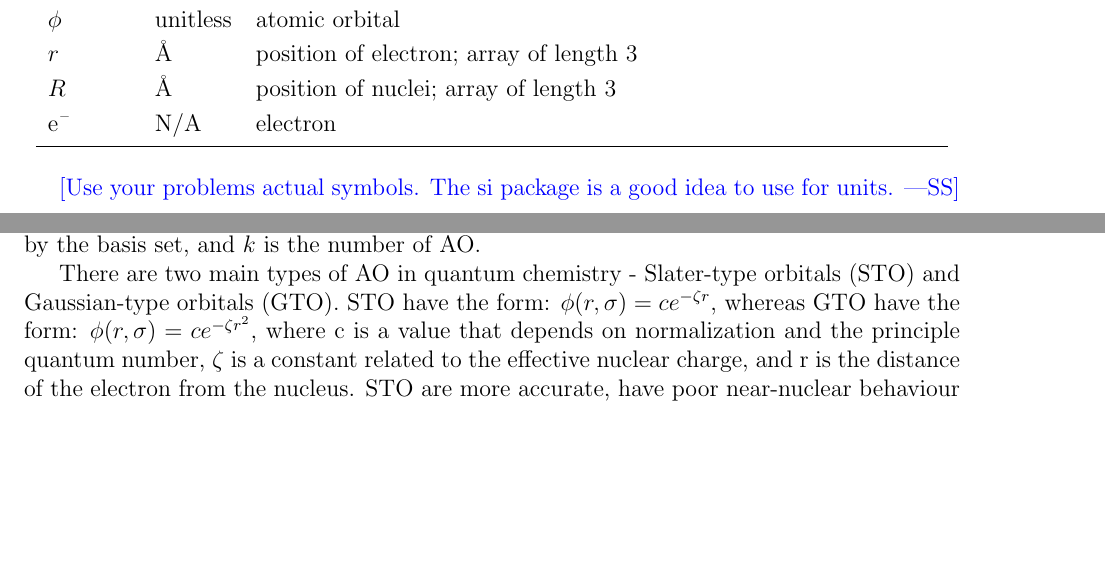
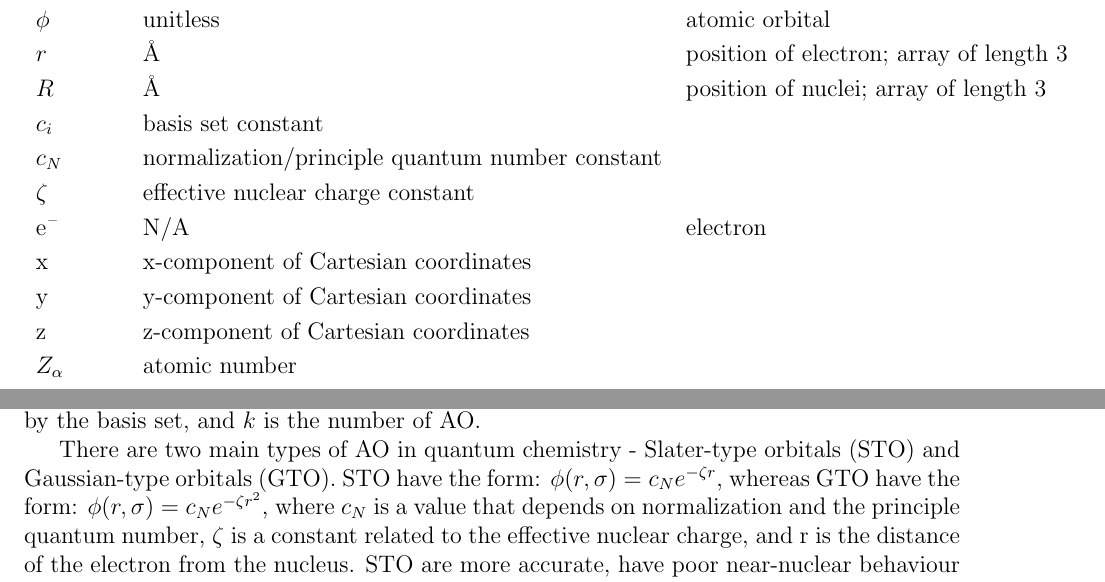
Before and after one commit to PeaWagon/Kaplan, a LaTeX document (docs/SRS/SRS.tex): two parts of pages 4 and 17 of 26, joined at a grey line, cut so that both start at the same text, the shorter picture padded with empty space. Compiled offline with pdfLaTeX.

Commit message:
fix issue 23 and srs fixes

```diff
--- a/docs/SRS/SRS.tex
+++ b/docs/SRS/SRS.tex
@@ -199,11 +199,15 @@ $\sigma$ & unitless & spin ($\alpha$ or $\beta$) \\
 $\phi$ & unitless & atomic orbital \\
 $r$ & \si{\angstrom} & position of electron; array of length 3 \\
 $R$ & \si{\angstrom} & position of nuclei; array of length 3 \\
+$c_i$ & basis set constant \\
+$c_N$ & normalization/principle quantum number constant \\
+$\zeta$ & effective nuclear charge constant \\
 \ce{e-} & N/A & electron \\
-\bottomrule
+x & x-component of Cartesian coordinates \\
+y & y-component of Cartesian coordinates \\
+z & z-component of Cartesian coordinates \\
+$Z_\alpha$ & atomic number \\
 \end{longtable*}
-\wss{Use your problems actual symbols.  The si package is a good idea to use for
-  units.}
 
 \subsection{Abbreviations and Acronyms}
 
@@ -804,8 +808,9 @@ described by the basis set, and $k$ is the number of AO.
 
 There are two main types of AO in quantum chemistry - Slater-type orbitals
 (STO) and Gaussian-type orbitals (GTO). STO have the form: $\phi(r,\sigma) =
-ce^{-\zeta r}$, whereas GTO have the form: $\phi(r,\sigma) = ce^{-\zeta r^2}$,
-where c is a value that depends on normalization and
+c_Ne^{-\zeta r}$, whereas GTO have the form: $\phi(r,\sigma) = c_Ne^{-\zeta
+r^2}$,
+where $c_N$ is a value that depends on normalization and
 the principle quantum
 number, $\zeta$ is a constant related to the effective nuclear charge, and r is
 the distance of the electron from the nucleus. STO are more accurate, have poor
```
Also changed, not shown: 1 other file.
